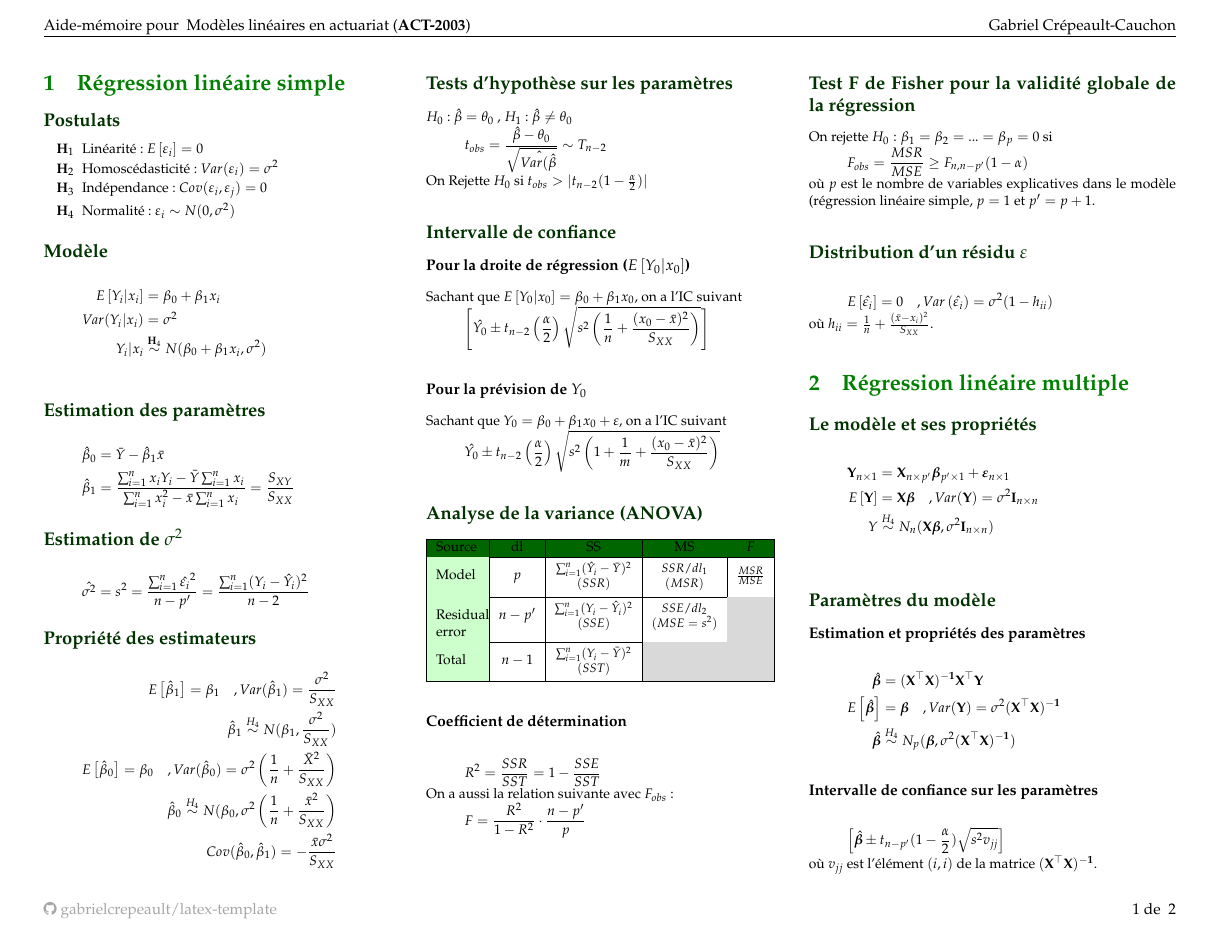
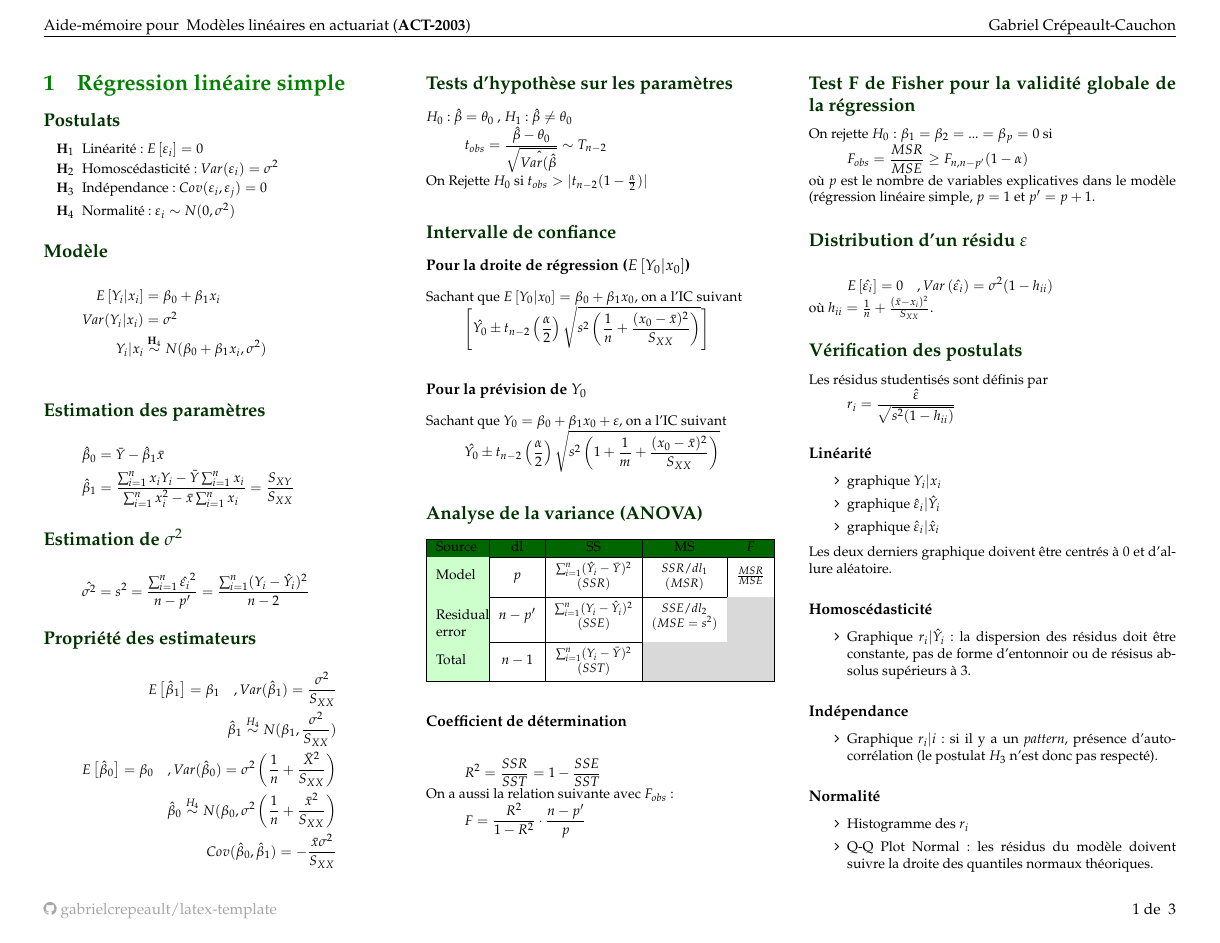
Before and after one commit to gabrielcrepeault/latex-template, a LaTeX document (cheatsht-ACT2003/cheatsht-ACT2003.tex): page 1 of 2 before the commit and page 1 of 3 after it. Compiled offline with pdfLaTeX.

Commit message:
Ajout ch1 vérification postulats

```diff
--- a/cheatsht-ACT2003/cheatsht-ACT2003.tex
+++ b/cheatsht-ACT2003/cheatsht-ACT2003.tex
@@ -102,6 +102,36 @@ où $p$ est le nombre de variables explicatives dans le modèle (régression lin
 \esp{\hat{\varepsilon_i}} = 0 \quad , Var \left( \hat{\varepsilon_i} \right) = \sigma^2 (1 - h_{ii})
 \end{align*}
 où $h_{ii} = \frac{1}{n} + \frac{(\bar{x} - x_i)^2}{S_{XX}}$.
+
+\subsection*{Vérification des postulats}
+Les résidus studentisés sont définis par
+\begin{align*}
+r_i = \frac{\hat{\varepsilon}}{\sqrt{s^2(1 - h_{ii})}}
+\end{align*}
+\subsubsection*{Linéarité}
+\begin{itemize}
+\item graphique $Y_i | x_i$
+\item graphique $\hat{\varepsilon}_i | \hat{Y}_i$
+\item graphique $\hat{\varepsilon}_i | \hat{x}_i$
+\end{itemize}
+Les deux derniers graphique doivent être centrés à 0 et d'allure aléatoire.
+
+\subsubsection*{Homoscédasticité}
+\begin{itemize}
+\item Graphique $r_i | \hat{Y}_i$ : la dispersion des résidus doit être constante, pas de forme d'entonnoir ou de résisus absolus supérieurs à 3.
+\end{itemize}
+
+\subsubsection*{Indépendance}
+\begin{itemize}
+\item Graphique $r_i|i$ : si il y a un \textit{pattern}, présence d'auto-corrélation (le postulat $H_3$ n'est donc pas respecté).
+\end{itemize}
+
+\subsubsection*{Normalité}
+\begin{itemize}
+\item Histogramme des $r_i$
+\item Q-Q Plot Normal : les résidus du modèle doivent suivre la droite des quantiles normaux théoriques.
+\end{itemize}
+
 
 
 
```
Also changed, not shown: cheatsht-ACT2003/cheatsht-ACT2003.pdf, cheatsht-ACT2003/cheatsht-ACT2003.tex (15 more changed lines).
